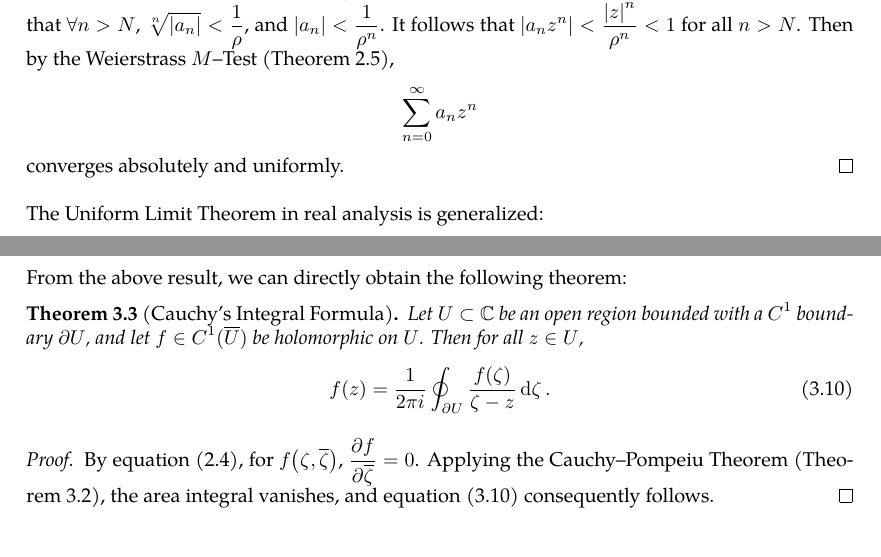
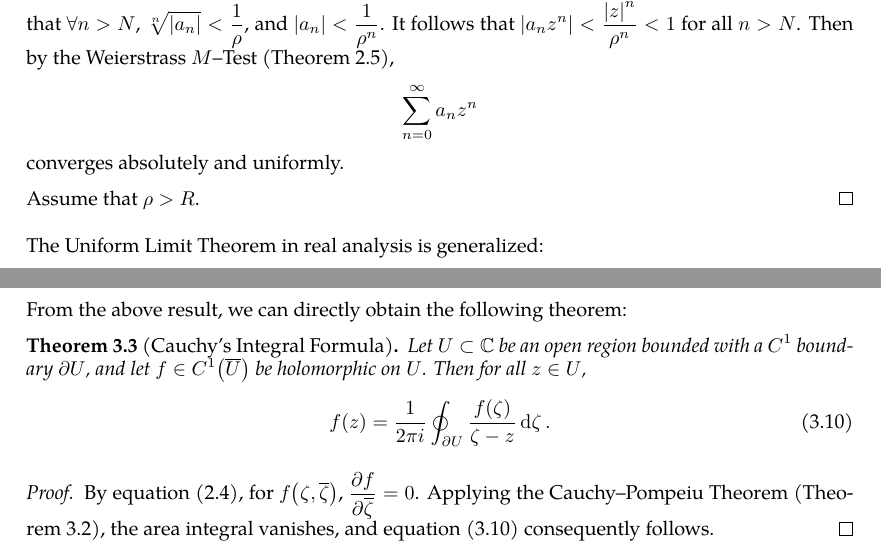
Before and after one commit to slipperking/complex-analysis-latex, a LaTeX document (main.tex): two parts of pages 20 and 26 of 55, joined at a grey line, cut so that both start at the same text. Compiled offline with pdfLaTeX.

Commit message:
overleaf_to_git (Wed Jun 11 12:12:29 2025 -0700): update main.tex from r10402 to r10405

```diff
--- a/main.tex
+++ b/main.tex
@@ -527,6 +527,8 @@ Of course, a convergence radius of \(0\) implies that the series is divergent ev
     We will prove that the value in equation \eqref{eq:cauchyhadamard} satisfies the criteria in \autoref{thm:abelpowerseries}.
 
     Assume \(\abs{z}<R\). Then \(\forall\rho\in(|z|,R)\), \(\frac{1}{\rho}>\frac{1}{R}\). By \autoref{def:limsup} and equation \eqref{eq:cauchyhadamard}, \(\exists N\in\mathbb{N}\) such that \(\forall n>N\), \(\sqrt[n]{\abs{a_n}}<\frac{1}{\rho}\), and \(\abs{a_n}<\frac{1}{\rho^n}\). It follows that \(\abs{a_nz^n}<\frac{\abs{z}^n}{\rho^n}<1\) for all \(n>N\). Then by the Weierstrass \(M\)--Test (\autoref{thm:weierstrassmtest}), \[\sum_{n=0}^\infty a_nz^n\] converges absolutely and uniformly.
+
+    Assume that \(\rho>R\).
 \end{proof}
 The Uniform Limit Theorem in real analysis is generalized:
 \begin{theorem}[Uniform Limit Theorem]
@@ -670,7 +672,7 @@ In complex analysis, when integrating over a region that contains a singularity,
 
 From the above result, we can directly obtain the following theorem:
 \begin{theorem}[Cauchy's Integral Formula]\label{thm:cauchyintegralformula}
-    Let \(U\subset\mathbb{C}\) be an open region bounded with a \(C^1\) boundary \(\partial U \), and let \(f\in C^1(\overline{U})\) be holomorphic on \(U\). Then for all \(z\in U\),
+    Let \(U\subset\mathbb{C}\) be an open region bounded with a \(C^1\) boundary \(\partial U\), and let \(f\in C^1\qty(\overline{U})\) be holomorphic on \(U\). Then for all \(z\in U\),
     \begin{equation}
         f(z)=\frac{1}{2\pi i}\oint_{\partial U}\frac{f(\zeta)}{\zeta-z}\dd{\zeta}.\label{eq:cauchyintegralformula}
     \end{equation}
```
